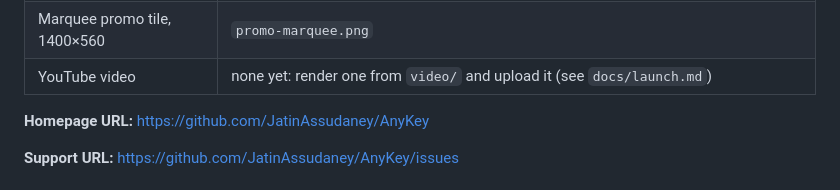
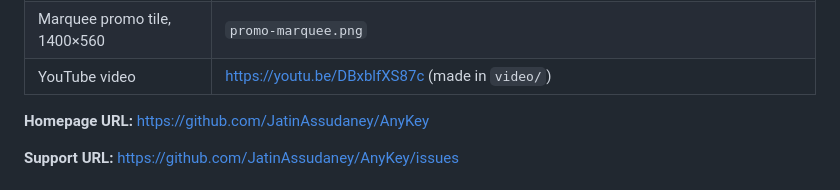
Before and after one commit to JatinAssudaney/AnyKey, a Markdown page: store/listing.md, the part around the change. Drawn GitHub-style.

Commit message:
M9: add the demo video's YouTube link to the listing
The video is on YouTube at https://youtu.be/DBxblfXS87c, which closes M9's
last item.

```diff
--- a/store/listing.md
+++ b/store/listing.md
@@ -38,7 +38,7 @@ AnyKey collects no data and makes no network requests. Your shortcuts stay in yo
 | Screenshots, 1280×800, in this order | `screenshot-1-hints.png`, `screenshot-2-picker.png`, `screenshot-3-popup.png`, `screenshot-4-cheatsheet.png`, `screenshot-5-presets.png` |
 | Small promo tile, 440×280 | `promo-small.png` |
 | Marquee promo tile, 1400×560 | `promo-marquee.png` |
-| YouTube video | none yet: render one from `video/` and upload it (see `docs/launch.md`) |
+| YouTube video | https://youtu.be/DBxblfXS87c (made in `video/`) |
 
 **Homepage URL:** https://github.com/JatinAssudaney/AnyKey
 
```
Also changed, not shown: docs/design.md (+1 -1 lines), docs/launch.md (+2 -2 lines).
